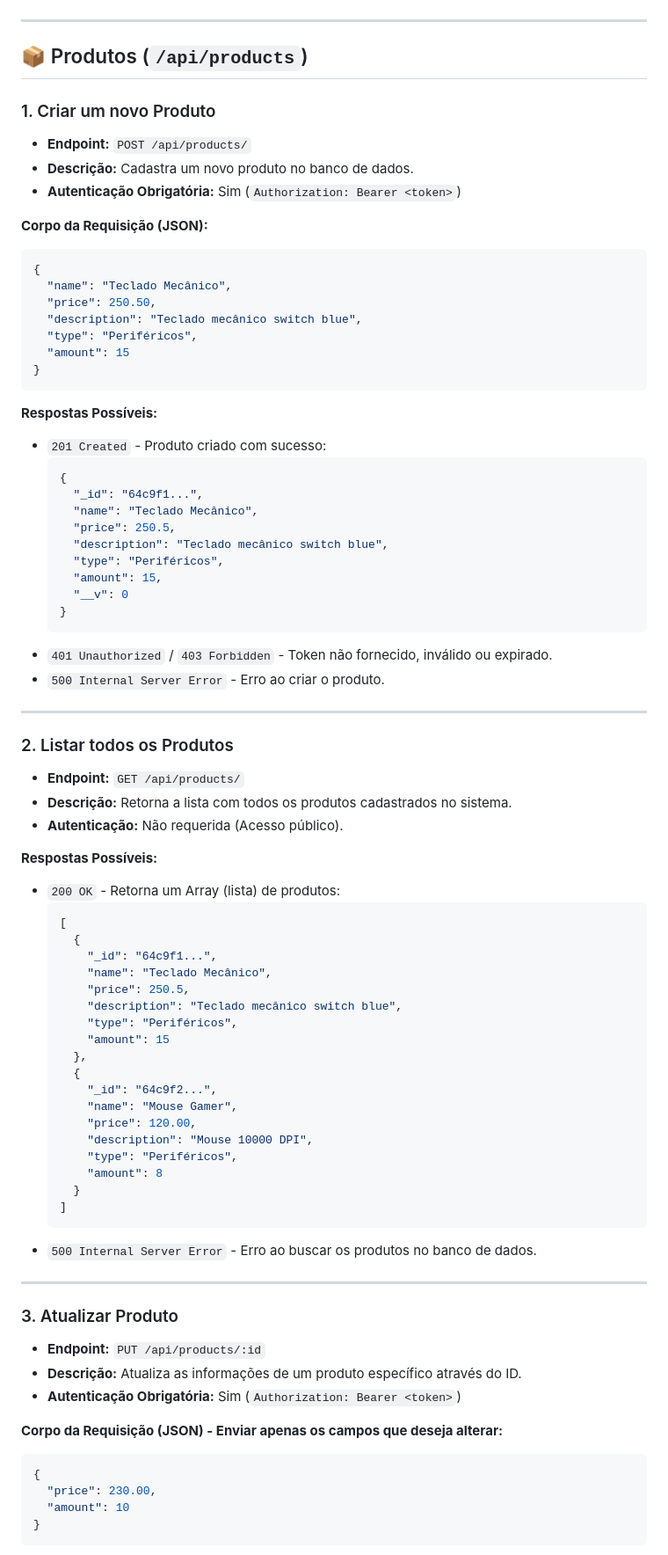
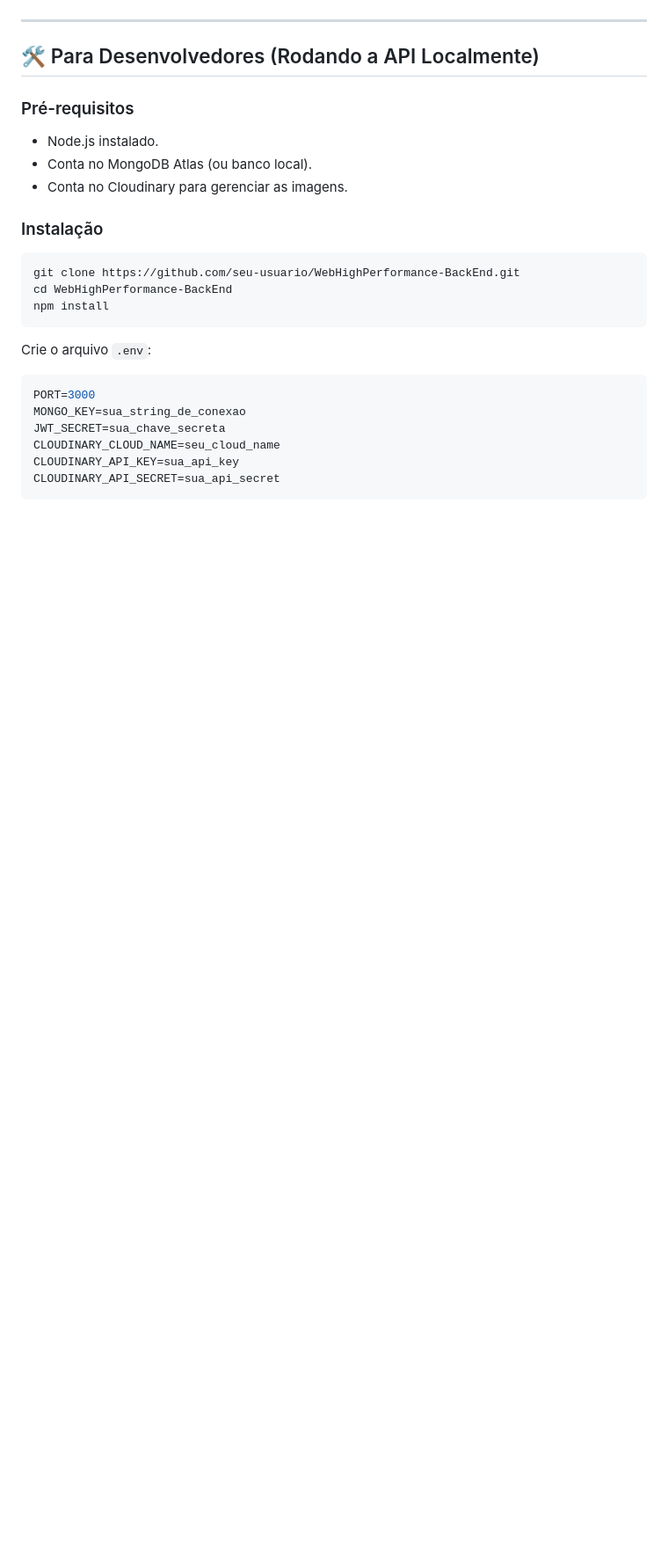
Before and after one commit to Dorgark/WebHighPerformance-BackEnd, a Markdown page: README.md, the part around one of its changes. Shown at 88% size. GitHub-like rendering; blank space fills up the shorter version.

Commit message:
Update README.md
Foi feita uma revisão no readme para adição das novas funcionalidades do cloudinary

````diff
--- a/README.md
+++ b/README.md
@@ -96,83 +180,28 @@ Este é o repositório do back-end para o sistema Web High Performance. A API é
 
 ---
 
-## 📦 Produtos (`/api/products`)
+## 🛠 Para Desenvolvedores (Rodando a API Localmente)
 
-### 1. Criar um novo Produto
-- **Endpoint:** `POST /api/products/`
-- **Descrição:** Cadastra um novo produto no banco de dados.
-- **Autenticação Obrigatória:** Sim (`Authorization: Bearer <token>`)
+### Pré-requisitos
+- Node.js instalado.
+- Conta no MongoDB Atlas (ou banco local).
+- Conta no Cloudinary para gerenciar as imagens.
 
-**Corpo da Requisição (JSON):**
-```json
-{
-  "name": "Teclado Mecânico",
-  "price": 250.50,
-  "description": "Teclado mecânico switch blue",
-  "type": "Periféricos",
-  "amount": 15
-}
+### Instalação
+
+```bash
+git clone https://github.com/seu-usuario/WebHighPerformance-BackEnd.git
+cd WebHighPerformance-BackEnd
+npm install
 ```
 
-**Respostas Possíveis:**
-- `201 Created` - Produto criado com sucesso:
-  ```json
-  {
-    "_id": "64c9f1...",
-    "name": "Teclado Mecânico",
-    "price": 250.5,
-    "description": "Teclado mecânico switch blue",
-    "type": "Periféricos",
-    "amount": 15,
-    "__v": 0
-  }
-  ```
-- `401 Unauthorized` / `403 Forbidden` - Token não fornecido, inválido ou expirado.
-- `500 Internal Server Error` - Erro ao criar o produto.
-
----
-
-### 2. Listar todos os Produtos
-- **Endpoint:** `GET /api/products/`
-- **Descrição:** Retorna a lista com todos os produtos cadastrados no sistema.
-- **Autenticação:** Não requerida (Acesso público).
-
-**Respostas Possíveis:**
-- `200 OK` - Retorna um Array (lista) de produtos:
-  ```json
-  [
-    {
-      "_id": "64c9f1...",
-      "name": "Teclado Mecânico",
-      "price": 250.5,
-      "description": "Teclado mecânico switch blue",
-      "type": "Periféricos",
-      "amount": 15
-    },
-    {
-      "_id": "64c9f2...",
-      "name": "Mouse Gamer",
-      "price": 120.00,
-      "description": "Mouse 10000 DPI",
-      "type": "Periféricos",
-      "amount": 8
-    }
-  ]
-  ```
-- `500 Internal Server Error` - Erro ao buscar os produtos no banco de dados.
-
----
-
-### 3. Atualizar Produto
-- **Endpoint:** `PUT /api/products/:id`
-- **Descrição:** Atualiza as informações de um produto específico através do ID.
-- **Autenticação Obrigatória:** Sim (`Authorization: Bearer <token>`)
-
-**Corpo da Requisição (JSON) - Enviar apenas os campos que deseja alterar:**
-```json
-{
-  "price": 230.00,
-  "amount": 10
-}
+Crie o arquivo `.env`:
+```env
+PORT=3000
+MONGO_KEY=sua_string_de_conexao
+JWT_SECRET=sua_chave_secreta
+CLOUDINARY_CLOUD_NAME=seu_cloud_name
+CLOUDINARY_API_KEY=sua_api_key
+CLOUDINARY_API_SECRET=sua_api_secret
 ```
 
````
Also changed, not shown: other parts of README.md (+131 -62 lines).
